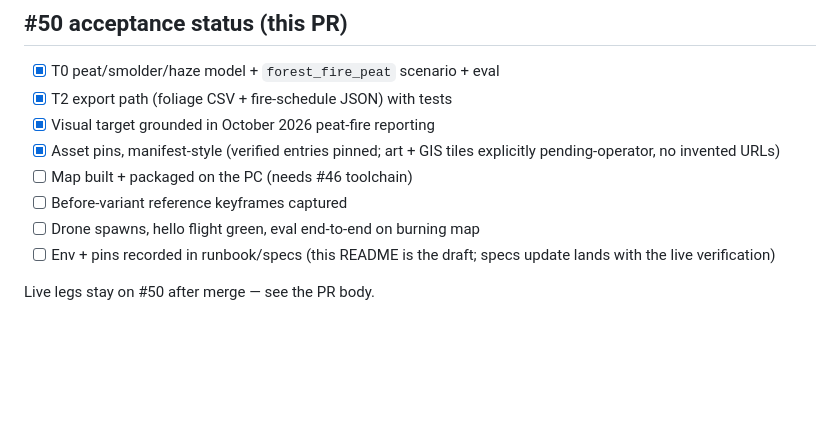
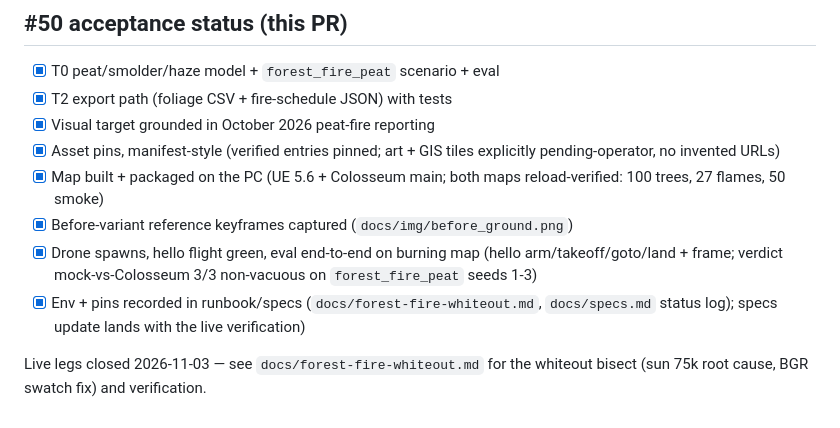
Before and after one commit to sanggusti/automatic-octo-meme, a Markdown page: unreal/forest_fire/README.md, the part around the change. GitHub-like rendering; blank space fills up the shorter version.

```diff
--- a/unreal/forest_fire/README.md
+++ b/unreal/forest_fire/README.md
@@ -49,10 +49,10 @@ to local NED metres around spawn (east = +x, north = +y).
 - [x] Visual target grounded in October 2026 peat-fire reporting
 - [x] Asset pins, manifest-style (verified entries pinned; art + GIS
       tiles explicitly pending-operator, no invented URLs)
-- [ ] Map built + packaged on the PC (needs #46 toolchain)
-- [ ] Before-variant reference keyframes captured
-- [ ] Drone spawns, hello flight green, eval end-to-end on burning map
-- [ ] Env + pins recorded in runbook/specs (this README is the draft;
+- [x] Map built + packaged on the PC (UE 5.6 + Colosseum main; both maps reload-verified: 100 trees, 27 flames, 50 smoke)
+- [x] Before-variant reference keyframes captured (`docs/img/before_ground.png`)
+- [x] Drone spawns, hello flight green, eval end-to-end on burning map (hello arm/takeoff/goto/land + frame; verdict mock-vs-Colosseum 3/3 non-vacuous on `forest_fire_peat` seeds 1-3)
+- [x] Env + pins recorded in runbook/specs (`docs/forest-fire-whiteout.md`, `docs/specs.md` status log);
       specs update lands with the live verification)
 
-Live legs stay on #50 after merge — see the PR body.
+Live legs closed 2026-11-03 — see `docs/forest-fire-whiteout.md` for the whiteout bisect (sun 75k root cause, BGR swatch fix) and verification.
```
Also changed, not shown: docs/forest-fire-whiteout.md (added, +68 -0 lines), docs/specs.md (+5 -0 lines), docs/img/before_ground.png (added), docs/img/fire_orange.png (added), docs/img/forest_ground.png (added), 4 other files.
